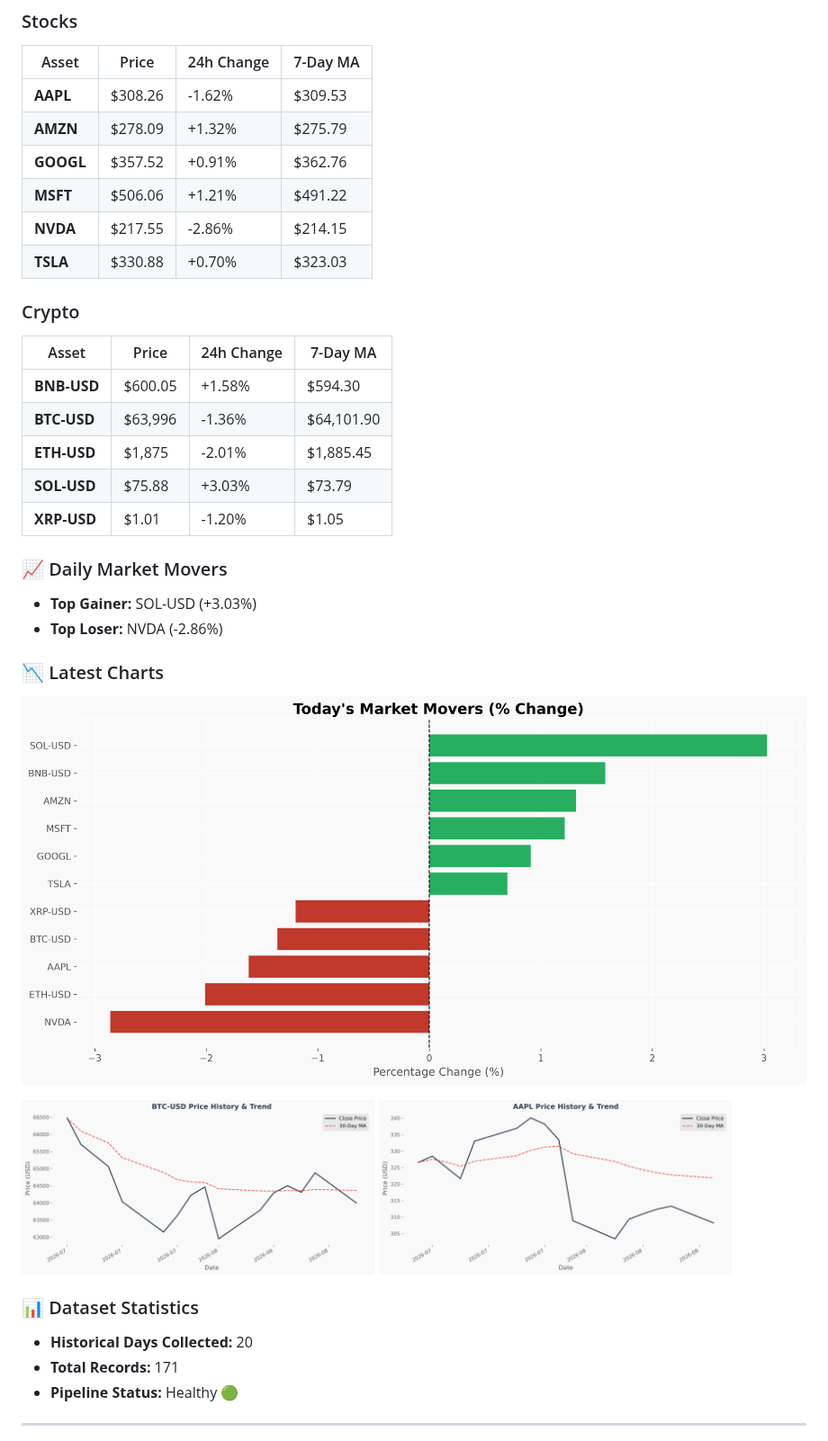
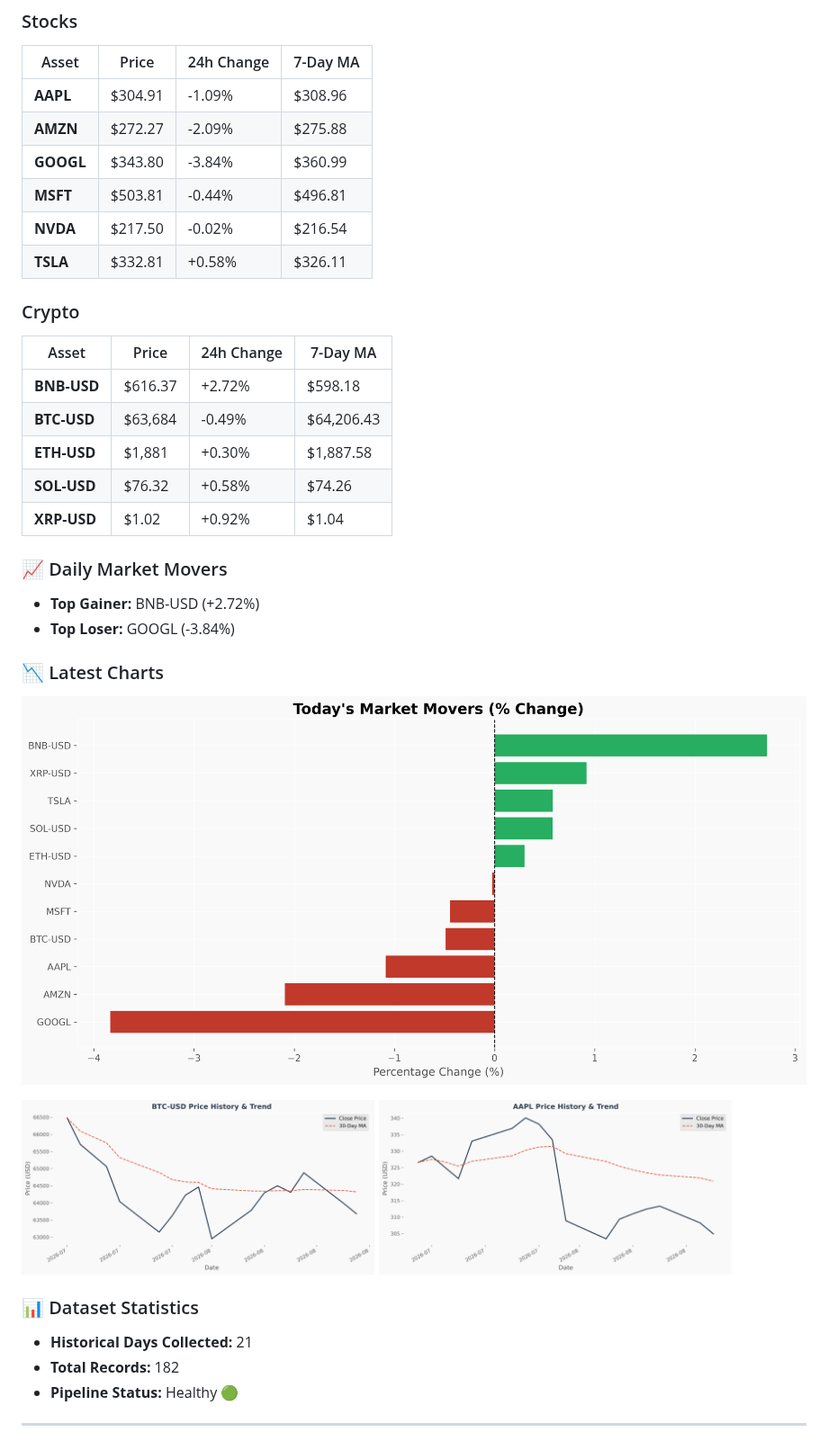
Before and after one commit to Mohammedimad01/market-data-pipeline, a Markdown page: README.md, the part around one of its changes. Shown at 90% size. Drawn GitHub-style; pictures changed too: charts/aapl_price.png, charts/btc_price.png, charts/portfolio_summary.png.

Commit message:
Daily Market Update - 2026-08-12

```diff
--- a/README.md
+++ b/README.md
@@ -16,27 +16,27 @@ A production-ready data engineering pipeline that automatically collects daily s
 
 | Asset | Price | 24h Change | 7-Day MA |
 |-------|-------|------------|----------|
-| **AAPL** | $308.26 | -1.62% | $309.53 |
-| **AMZN** | $278.09 | +1.32% | $275.79 |
-| **GOOGL** | $357.52 | +0.91% | $362.76 |
-| **MSFT** | $506.06 | +1.21% | $491.22 |
-| **NVDA** | $217.55 | -2.86% | $214.15 |
-| **TSLA** | $330.88 | +0.70% | $323.03 |
+| **AAPL** | $304.91 | -1.09% | $308.96 |
+| **AMZN** | $272.27 | -2.09% | $275.88 |
+| **GOOGL** | $343.80 | -3.84% | $360.99 |
+| **MSFT** | $503.81 | -0.44% | $496.81 |
+| **NVDA** | $217.50 | -0.02% | $216.54 |
+| **TSLA** | $332.81 | +0.58% | $326.11 |
 
 ### Crypto
 
 | Asset | Price | 24h Change | 7-Day MA |
 |-------|-------|------------|----------|
-| **BNB-USD** | $600.05 | +1.58% | $594.30 |
-| **BTC-USD** | $63,996 | -1.36% | $64,101.90 |
-| **ETH-USD** | $1,875 | -2.01% | $1,885.45 |
-| **SOL-USD** | $75.88 | +3.03% | $73.79 |
-| **XRP-USD** | $1.01 | -1.20% | $1.05 |
+| **BNB-USD** | $616.37 | +2.72% | $598.18 |
+| **BTC-USD** | $63,684 | -0.49% | $64,206.43 |
+| **ETH-USD** | $1,881 | +0.30% | $1,887.58 |
+| **SOL-USD** | $76.32 | +0.58% | $74.26 |
+| **XRP-USD** | $1.02 | +0.92% | $1.04 |
 
 ### 📈 Daily Market Movers
 
-- **Top Gainer:** SOL-USD (+3.03%)
-- **Top Loser:** NVDA (-2.86%)
+- **Top Gainer:** BNB-USD (+2.72%)
+- **Top Loser:** GOOGL (-3.84%)
 
 ### 📉 Latest Charts
 
@@ -49,8 +49,8 @@ A production-ready data engineering pipeline that automatically collects daily s
 
 ### 📊 Dataset Statistics
 
-- **Historical Days Collected:** 20
-- **Total Records:** 171
+- **Historical Days Collected:** 21
+- **Total Records:** 182
 - **Pipeline Status:** Healthy 🟢
 
 <!-- DASHBOARD_END -->
```
Also changed, not shown: other parts of README.md (+1 -1 lines), charts/eth_price.png, 3 other files.
